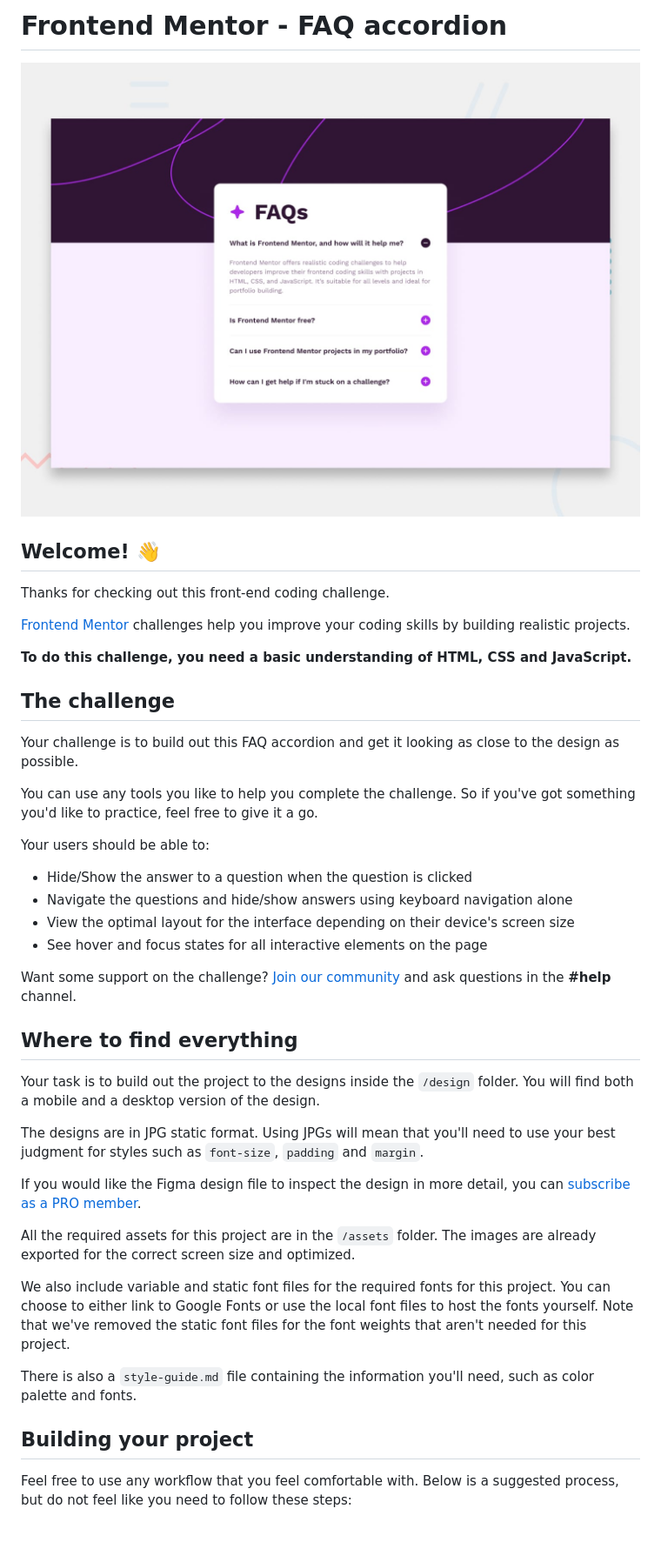
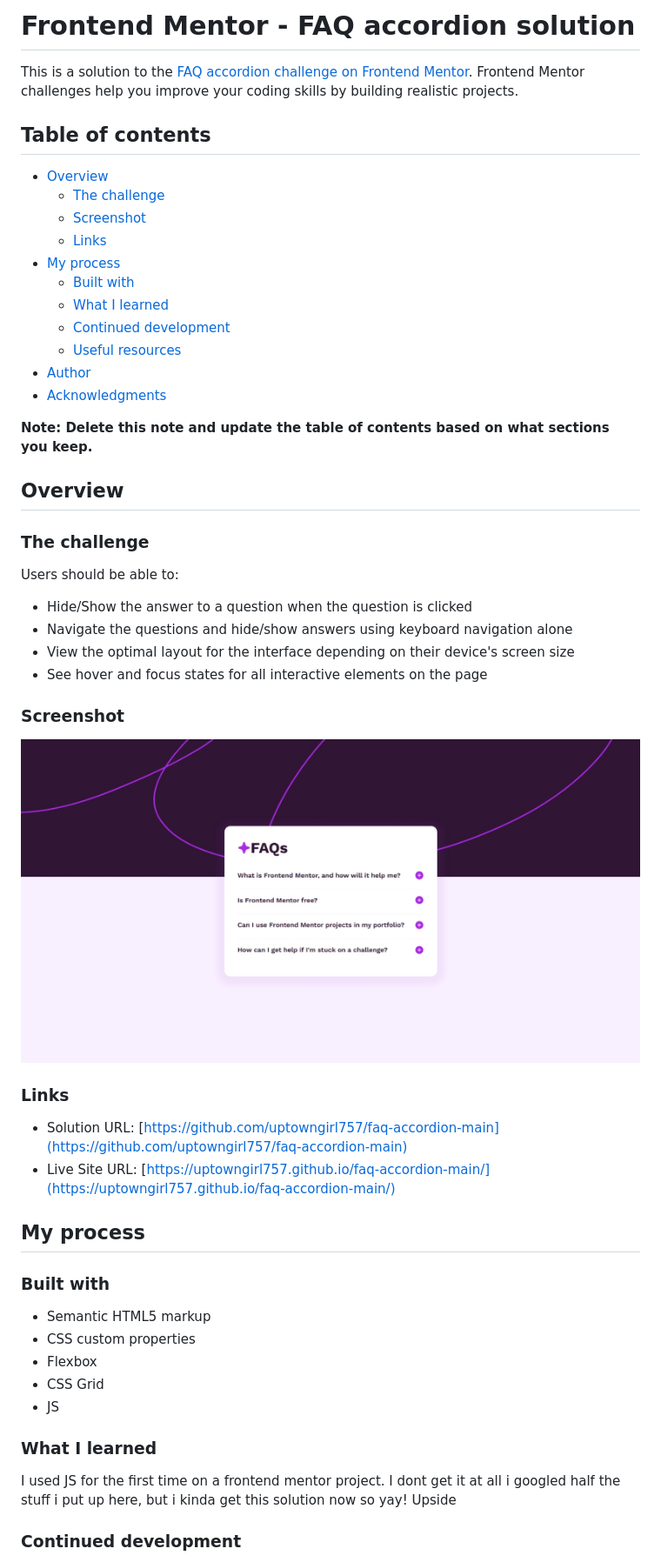
Before and after one commit to uptowngirl757/faq-accordion-main, a Markdown page: README.md, the part around the change printed below. Shown: that part at 87% size. Drawn GitHub-style; pictures changed too: assets/images/SCREENSHOT.jpeg (added); blank space fills up the shorter version.

```diff
--- a/README.md
+++ b/README.md
@@ -1,45 +1,56 @@
-# Frontend Mentor - FAQ accordion
+# Frontend Mentor - FAQ accordion solution
 
-![Design preview for the FAQ accordion coding challenge](preview.jpg)
+This is a solution to the [FAQ accordion challenge on Frontend Mentor](https://www.frontendmentor.io/challenges/faq-accordion-wyfFdeBwBz). Frontend Mentor challenges help you improve your coding skills by building realistic projects.
 
-## Welcome! 👋
+## Table of contents
 
-Thanks for checking out this front-end coding challenge.
+- [Overview](#overview)
+  - [The challenge](#the-challenge)
+  - [Screenshot](#screenshot)
+  - [Links](#links)
+- [My process](#my-process)
+  - [Built with](#built-with)
+  - [What I learned](#what-i-learned)
+  - [Continued development](#continued-development)
+  - [Useful resources](#useful-resources)
+- [Author](#author)
+- [Acknowledgments](#acknowledgments)
 
-[Frontend Mentor](https://www.frontendmentor.io) challenges help you improve your coding skills by building realistic projects.
+**Note: Delete this note and update the table of contents based on what sections you keep.**
 
-**To do this challenge, you need a basic understanding of HTML, CSS and JavaScript.**
+## Overview
 
-## The challenge
+### The challenge
 
-Your challenge is to build out this FAQ accordion and get it looking as close to the design as possible.
-
-You can use any tools you like to help you complete the challenge. So if you've got something you'd like to practice, feel free to give it a go.
-
-Your users should be able to:
+Users should be able to:
 
 - Hide/Show the answer to a question when the question is clicked
 - Navigate the questions and hide/show answers using keyboard navigation alone
 - View the optimal layout for the interface depending on their device's screen size
 - See hover and focus states for all interactive elements on the page
 
-Want some support on the challenge? [Join our community](https://www.frontendmentor.io/community) and ask questions in the **#help** channel.
+### Screenshot
 
-## Where to find everything
+![](./assets/images/SCREENSHOT.jpeg)
 
-Your task is to build out the project to the designs inside the `/design` folder. You will find both a mobile and a desktop version of the design.
+### Links
 
-The designs are in JPG static format. Using JPGs will mean that you'll need to use your best judgment for styles such as `font-size`, `padding` and `margin`.
+- Solution URL: [https://github.com/uptowngirl757/faq-accordion-main](https://github.com/uptowngirl757/faq-accordion-main)
+- Live Site URL: [https://uptowngirl757.github.io/faq-accordion-main/](https://uptowngirl757.github.io/faq-accordion-main/)
 
-If you would like the Figma design file to inspect the design in more detail, you can [subscribe as a PRO member](https://www.frontendmentor.io/pro).
+## My process
 
-All the required assets for this project are in the `/assets` folder. The images are already exported for the correct screen size and optimized.
+### Built with
 
-We also include variable and static font files for the required fonts for this project. You can choose to either link to Google Fonts or use the local font files to host the fonts yourself. Note that we've removed the static font files for the font weights that aren't needed for this project.
+- Semantic HTML5 markup
+- CSS custom properties
+- Flexbox
+- CSS Grid
+- JS
 
-There is also a `style-guide.md` file containing the information you'll need, such as color palette and fonts.
+### What I learned
 
-## Building your project
+I used JS for the first time on a frontend mentor project. I dont get it at all i googled half the stuff i put up here, but i kinda get this solution now so yay! Upside
 
-Feel free to use any workflow that you feel comfortable with. Below is a suggested process, but do not feel like you need to follow these steps:
+### Continued development
 
```
Also changed, not shown: other parts of README.md (+3 -49 lines), README-template.md (deleted, +0 -113 lines).
